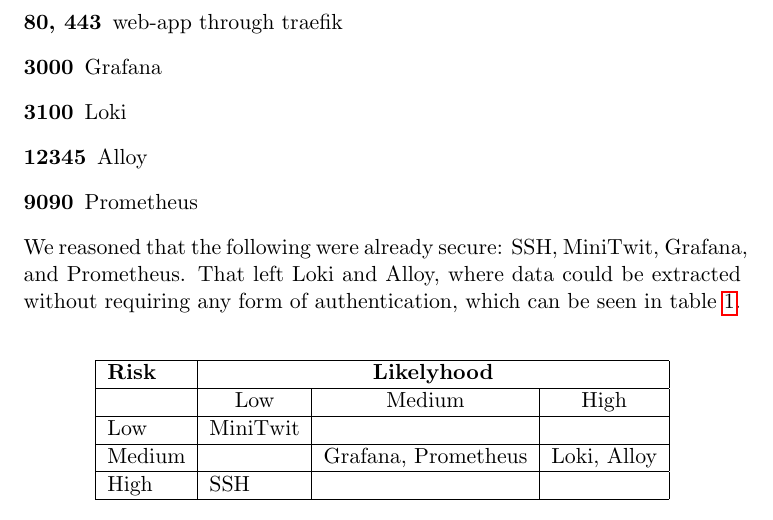
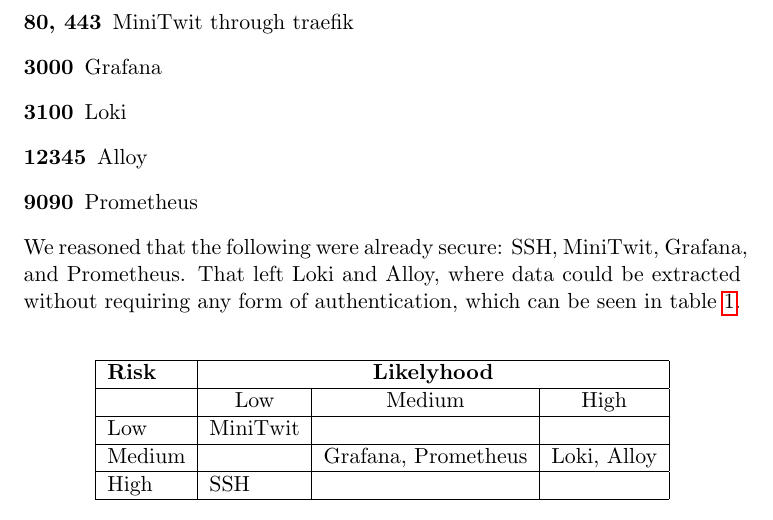
Before and after one commit to devops-q/Group-q-report, a LaTeX document (report/main.tex, which reads report/Process_section.tex): part of page 12 of 17, cut so that both start at the same text. Compiled offline with pdfLaTeX.

Commit message:
Update Process_section.tex

```diff
--- a/report/Process_section.tex
+++ b/report/Process_section.tex
@@ -65,7 +65,7 @@
 To identify possible attack surfaces, we made a full port-scan of our server with nmap, which came up with the following open ports;
 \begin{description}
     \item[22] SSH into droplet
-    \item[80, 443] web-app through traefik
+    \item[80, 443] MiniTwit through traefik
     \item[3000] Grafana
     \item[3100] Loki
     \item[12345] Alloy
```
